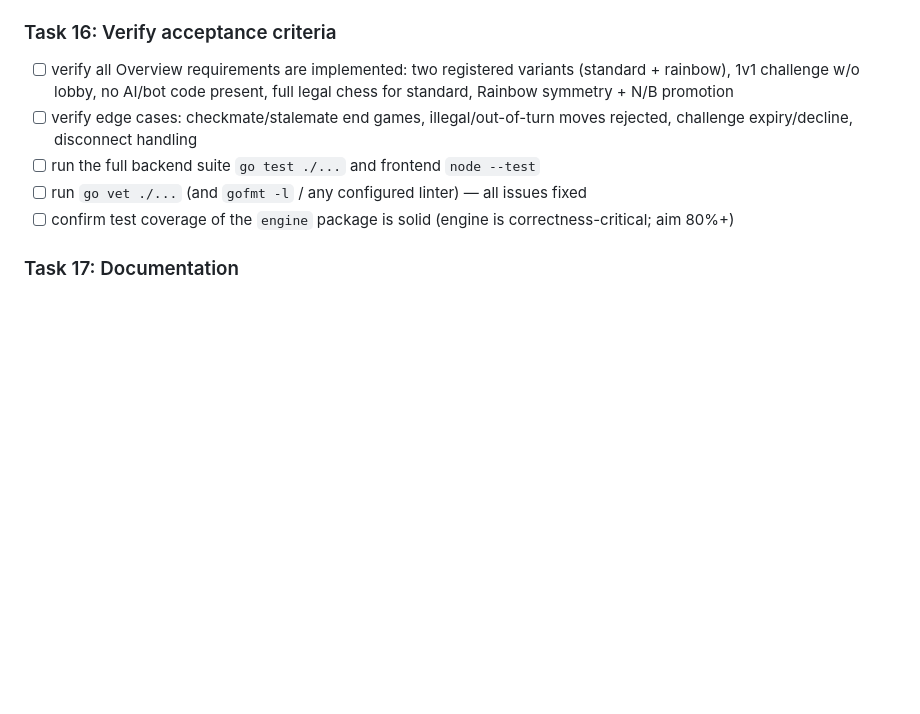
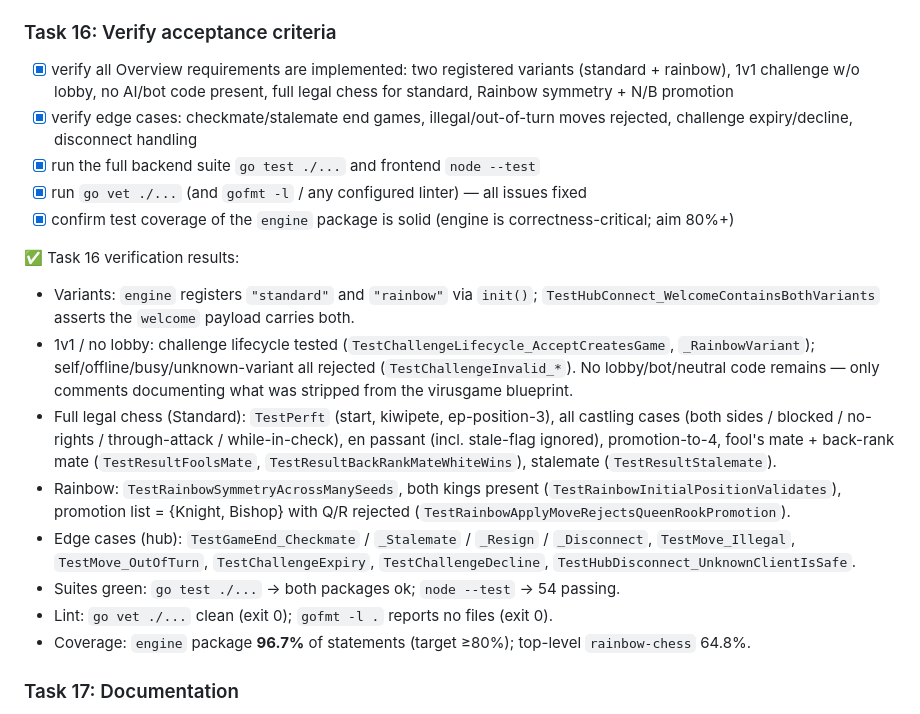
Before and after one commit to Keramag/Rainbow-Chess, a Markdown page: docs/plans/20260603-rainbow-chess-foundation.md, the part around the change. GitHub-like rendering; blank space fills up the shorter version.

Commit message:
feat: verify acceptance criteria (Task 16)

```diff
--- a/docs/plans/20260603-rainbow-chess-foundation.md
+++ b/docs/plans/20260603-rainbow-chess-foundation.md
@@ -190,11 +190,21 @@
 ➕ Added during Task 15: three jobs — `test` (sets up Go 1.24 + Node 22 and runs `make test`, i.e. the exact `go test ./...` + `node --test` developers run locally), `build-and-push` (needs `test`, gated off `pull_request`; logs into GHCR, builds the multi-stage image with `COMMIT_SHA` and pushes `:${sha}` + `:latest`, then sed-pins the SHA into `docker-compose.yml` on a force-pushed `deploy` branch), and `deploy` (needs `build-and-push`; fires the `PORTAINER_REDEPLOY_HOOK` webhook). GHCR requires lowercase paths so the image name is computed as `ghcr.io/<lowercased-owner>/rainbow-chess` (the repo owner is mixed-case `Keramag`); the CI sed pattern (`image: ghcr.io/[^/]*/rainbow-chess:.*`) is owner-agnostic so it rewrites the `korjavin` placeholder in the committed compose regardless. Added a root `Makefile` (`test`/`test-backend`/`test-frontend`) as the single CI-and-local entry point. No bot-hoster image/webhook (vs. virusgame's two). YAML validated via `python3 yaml.safe_load` (jobs/needs/secrets/build-args asserted); `make test` green (Go: 2 packages ok, frontend: 54 passing).
 
 ### Task 16: Verify acceptance criteria
-- [ ] verify all Overview requirements are implemented: two registered variants (standard + rainbow), 1v1 challenge w/o lobby, no AI/bot code present, full legal chess for standard, Rainbow symmetry + N/B promotion
-- [ ] verify edge cases: checkmate/stalemate end games, illegal/out-of-turn moves rejected, challenge expiry/decline, disconnect handling
-- [ ] run the full backend suite `go test ./...` and frontend `node --test`
-- [ ] run `go vet ./...` (and `gofmt -l` / any configured linter) — all issues fixed
-- [ ] confirm test coverage of the `engine` package is solid (engine is correctness-critical; aim 80%+)
+- [x] verify all Overview requirements are implemented: two registered variants (standard + rainbow), 1v1 challenge w/o lobby, no AI/bot code present, full legal chess for standard, Rainbow symmetry + N/B promotion
+- [x] verify edge cases: checkmate/stalemate end games, illegal/out-of-turn moves rejected, challenge expiry/decline, disconnect handling
+- [x] run the full backend suite `go test ./...` and frontend `node --test`
+- [x] run `go vet ./...` (and `gofmt -l` / any configured linter) — all issues fixed
+- [x] confirm test coverage of the `engine` package is solid (engine is correctness-critical; aim 80%+)
+
+✅ Task 16 verification results:
+- Variants: `engine` registers `"standard"` and `"rainbow"` via `init()`; `TestHubConnect_WelcomeContainsBothVariants` asserts the `welcome` payload carries both.
+- 1v1 / no lobby: challenge lifecycle tested (`TestChallengeLifecycle_AcceptCreatesGame`, `_RainbowVariant`); self/offline/busy/unknown-variant all rejected (`TestChallengeInvalid_*`). No lobby/bot/neutral code remains — only comments documenting what was stripped from the virusgame blueprint.
+- Full legal chess (Standard): `TestPerft` (start, kiwipete, ep-position-3), all castling cases (both sides / blocked / no-rights / through-attack / while-in-check), en passant (incl. stale-flag ignored), promotion-to-4, fool's mate + back-rank mate (`TestResultFoolsMate`, `TestResultBackRankMateWhiteWins`), stalemate (`TestResultStalemate`).
+- Rainbow: `TestRainbowSymmetryAcrossManySeeds`, both kings present (`TestRainbowInitialPositionValidates`), promotion list = {Knight, Bishop} with Q/R rejected (`TestRainbowApplyMoveRejectsQueenRookPromotion`).
+- Edge cases (hub): `TestGameEnd_Checkmate` / `_Stalemate` / `_Resign` / `_Disconnect`, `TestMove_Illegal`, `TestMove_OutOfTurn`, `TestChallengeExpiry`, `TestChallengeDecline`, `TestHubDisconnect_UnknownClientIsSafe`.
+- Suites green: `go test ./...` → both packages ok; `node --test` → 54 passing.
+- Lint: `go vet ./...` clean (exit 0); `gofmt -l .` reports no files (exit 0).
+- Coverage: `engine` package **96.7%** of statements (target ≥80%); top-level `rainbow-chess` 64.8%.
 
 ### Task 17: Documentation
 - [ ] write `README.md`: project overview, how to run locally (`go run` + open browser), how to play a 1v1 game, and **how to add a new Variant** (implement the interface / embed Standard + override + `Register`)
```
